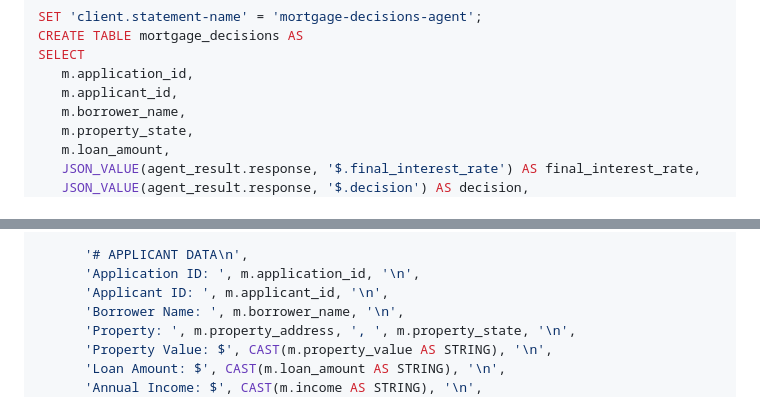
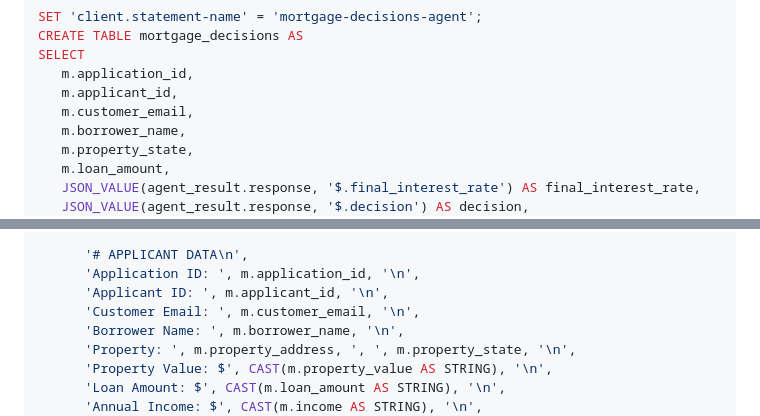
Before and after one commit to confluentinc/workshop-mortgage-underwriting-agentic-system, a Markdown page: lab2/lab2-README.md, 2 parts joined by grey strips. Drawn GitHub-style.

```diff
--- a/lab2/lab2-README.md
+++ b/lab2/lab2-README.md
@@ -185,6 +185,7 @@ Built on **Confluent Cloud Streaming Agents**, AI agents run natively in Flink S
    SELECT
       m.application_id,
       m.applicant_id,
+      m.customer_email,
       m.borrower_name,
       m.property_state,
       m.loan_amount,
@@ -233,6 +234,7 @@ Built on **Confluent Cloud Streaming Agents**, AI agents run natively in Flink S
          '# APPLICANT DATA\n',
          'Application ID: ', m.application_id, '\n',
          'Applicant ID: ', m.applicant_id, '\n',
+         'Customer Email: ', m.customer_email, '\n',
          'Borrower Name: ', m.borrower_name, '\n',
          'Property: ', m.property_address, ', ', m.property_state, '\n',
          'Property Value: $', CAST(m.property_value AS STRING), '\n',
```
Also changed, not shown: other parts of lab2/lab2-README.md (+3 -3 lines), SETUP-SELF-SERVE.md (+2 -0 lines), assets/Zapier-Setup.md (added, +48 -0 lines), assets/zapier-screenshots/3.png (added), assets/zapier-screenshots/4.png (added), assets/zapier-screenshots/7.png (added), 2 other files.
